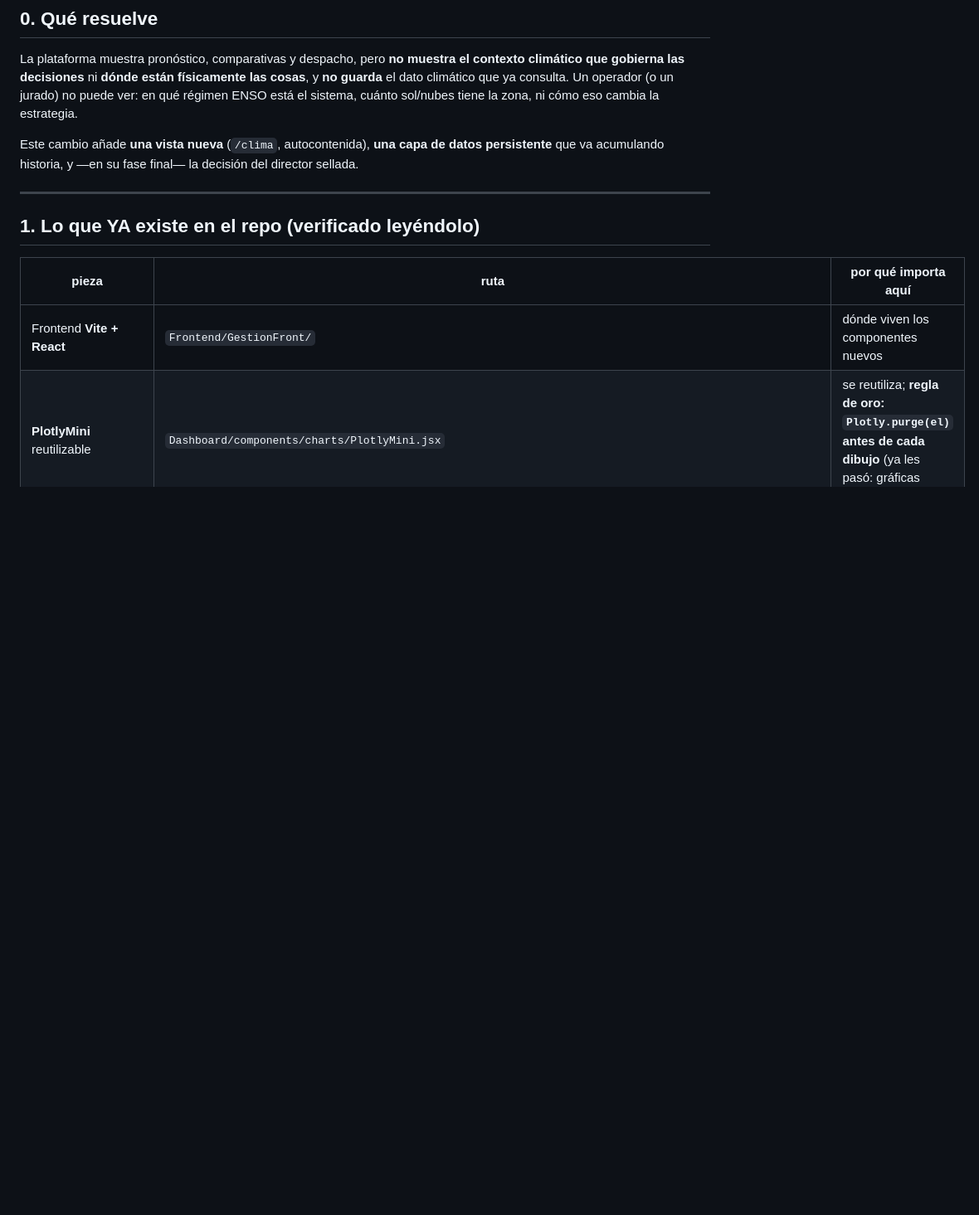
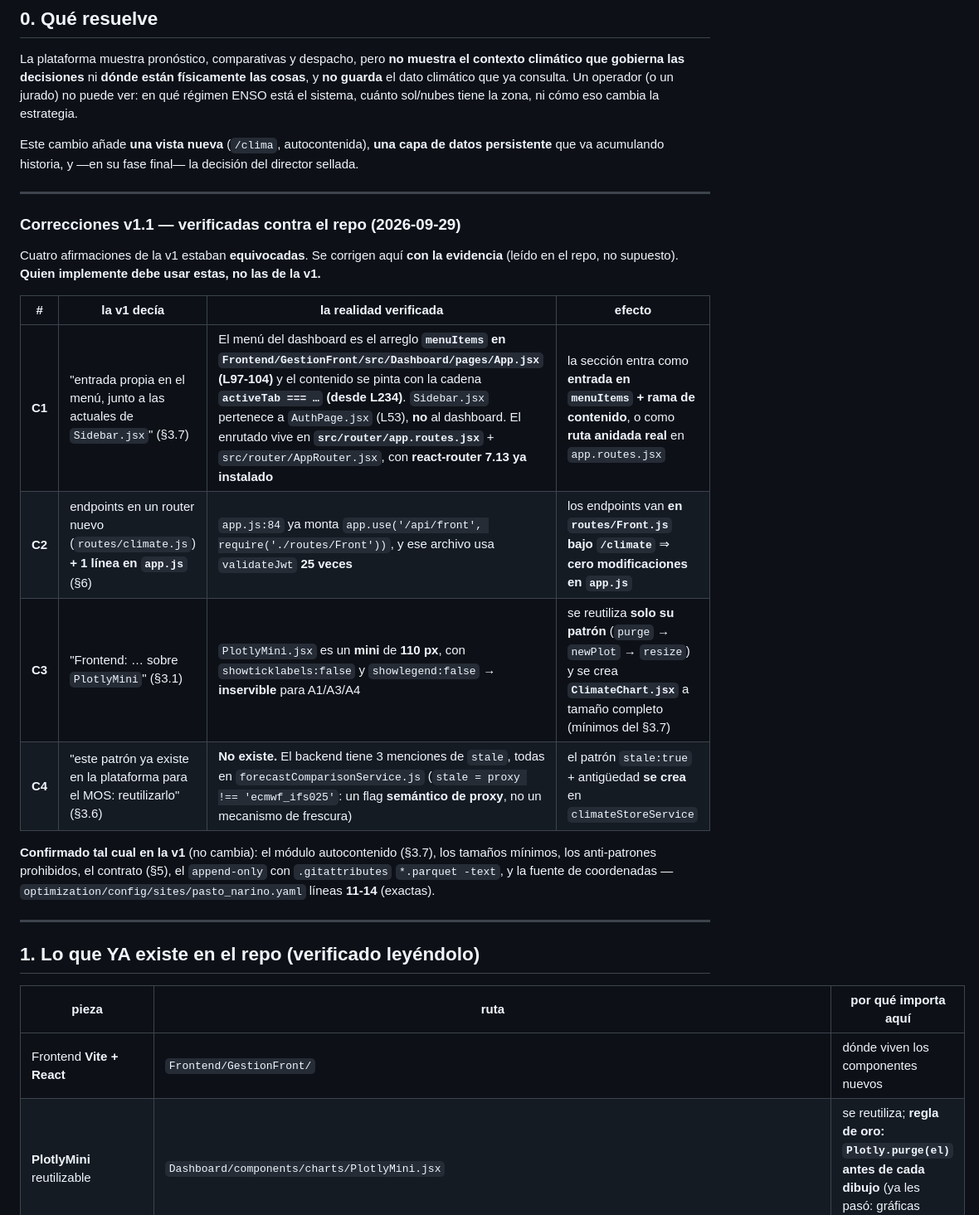
Before and after one commit to REQUIEM-FORCODE45/sistemas_inteligente_microrredes, a Markdown page: integracion_plataforma/cambio_05_contexto_climatico_visual/README.md, the part around the change. Shown at 83% size. Rendered like a GitHub page; blank space fills up the shorter version.

Commit message:
docs(integracion): plan cambio 05 v1.1 — correcciones verificadas contra el repo (menu App.jsx, endpoints en routes/Front.js, ClimateChart, stale a crear)

```diff
--- a/integracion_plataforma/cambio_05_contexto_climatico_visual/README.md
+++ b/integracion_plataforma/cambio_05_contexto_climatico_visual/README.md
@@ -19,6 +19,25 @@ régimen ENSO está el sistema, cuánto sol/nubes tiene la zona, ni cómo eso ca
 
 Este cambio añade **una vista nueva** (`/clima`, autocontenida), **una capa de datos
 persistente** que va acumulando historia, y —en su fase final— la decisión del director sellada.
+
+---
+
+### Correcciones **v1.1** — verificadas contra el repo (2026-09-29)
+
+Cuatro afirmaciones de la v1 estaban **equivocadas**. Se corrigen aquí **con la evidencia** (leído
+en el repo, no supuesto). **Quien implemente debe usar estas, no las de la v1.**
+
+| # | la v1 decía | la realidad verificada | efecto |
+|---|---|---|---|
+| **C1** | "entrada propia en el menú, junto a las actuales de `Sidebar.jsx`" (§3.7) | El menú del dashboard es el arreglo **`menuItems` en `Frontend/GestionFront/src/Dashboard/pages/App.jsx` (L97-104)** y el contenido se pinta con la cadena **`activeTab === …` (desde L234)**. `Sidebar.jsx` pertenece a `AuthPage.jsx` (L53), **no** al dashboard. El enrutado vive en **`src/router/app.routes.jsx`** + `src/router/AppRouter.jsx`, con **react-router 7.13 ya instalado** | la sección entra como **entrada en `menuItems` + rama de contenido**, o como **ruta anidada real** en `app.routes.jsx` |
+| **C2** | endpoints en un router nuevo (`routes/climate.js`) **+ 1 línea en `app.js`** (§6) | `app.js:84` ya monta `app.use('/api/front', require('./routes/Front'))`, y ese archivo usa `validateJwt` **25 veces** | los endpoints van **en `routes/Front.js` bajo `/climate`** ⇒ **cero modificaciones en `app.js`** |
+| **C3** | "Frontend: … sobre `PlotlyMini`" (§3.1) | `PlotlyMini.jsx` es un **mini** de **110 px**, con `showticklabels:false` y `showlegend:false` → **inservible** para A1/A3/A4 | se reutiliza **solo su patrón** (`purge` → `newPlot` → `resize`) y se crea **`ClimateChart.jsx`** a tamaño completo (mínimos del §3.7) |
+| **C4** | "este patrón ya existe en la plataforma para el MOS: reutilizarlo" (§3.6) | **No existe.** El backend tiene 3 menciones de `stale`, todas en `forecastComparisonService.js` (`stale = proxy !== 'ecmwf_ifs025'`: un flag **semántico de proxy**, no un mecanismo de frescura) | el patrón `stale:true` + antigüedad **se crea** en `climateStoreService` |
+
+**Confirmado tal cual en la v1** (no cambia): el módulo autocontenido (§3.7), los tamaños mínimos,
+los anti-patrones prohibidos, el contrato (§5), el `append-only` con `.gitattributes`
+`*.parquet -text`, y la fuente de coordenadas — `optimization/config/sites/pasto_narino.yaml`
+líneas **11-14** (exactas).
 
 ---
 
```
